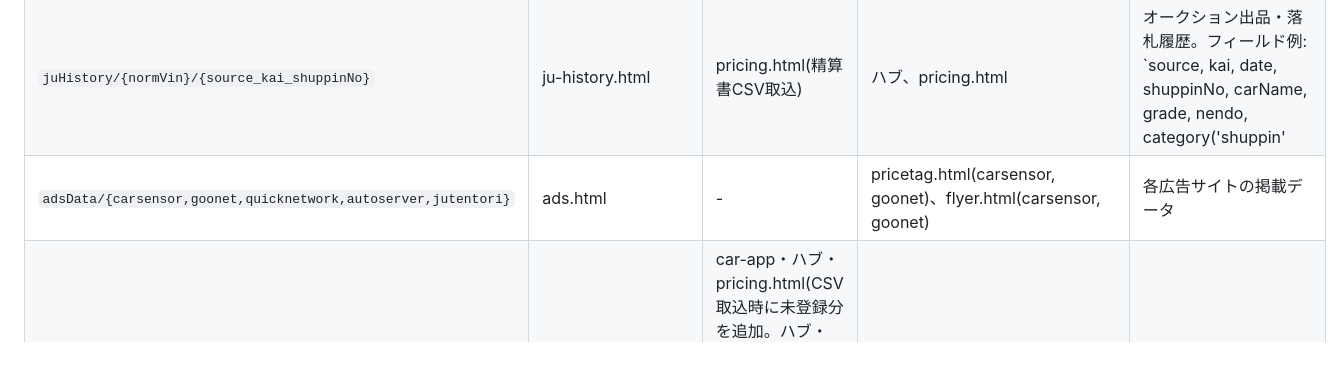
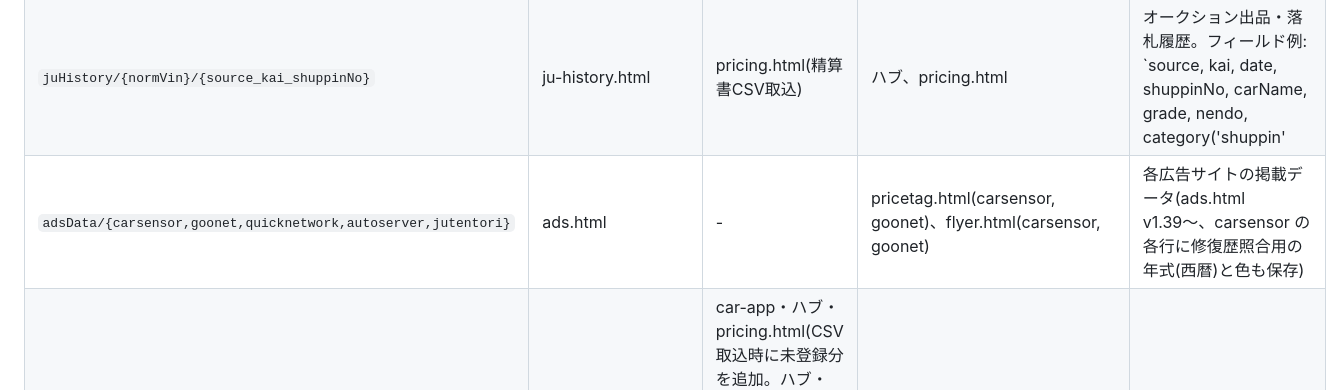
Before and after one commit to cielautoworks/ciel-system, a Markdown page: shared_contract.md, the part around one of its changes. Drawn GitHub-style; blank space fills up the shorter version.

Commit message:
shared_contract.md: carsensorRestorationの値の形式とadsData/carsensorの追加項目を追記
Co-Authored-By: Claude Opus 5.5 <noreply@anthropic.com>

```diff
--- a/shared_contract.md
+++ b/shared_contract.md
@@ -43,7 +43,7 @@ const firebaseConfig = {
 | `stockArchive/{id}` | car-app | - | ハブ、ju-history.html、pricing.html | 納車済みアーカイブ(stockと同形式＋`archivedAt`) |
 | `cars/{id}` | car-app | - | - | 代車・レンタカー。`stockId`経由でstockを都度参照(vin・colorは持たない) |
 | `juHistory/{normVin}/{source_kai_shuppinNo}` | ju-history.html | pricing.html(精算書CSV取込) | ハブ、pricing.html | オークション出品・落札履歴。フィールド例: `source, kai, date, shuppinNo, carName, grade, nendo, category('shuppin'|'rakusatsu'), status, pref, sharyDai, recycle, shuppinRyo, seiyakuRyo, rakusatsuRyo, jizei, maxBid` |
-| `adsData/{carsensor,goonet,quicknetwork,autoserver,jutentori}` | ads.html | - | pricetag.html(carsensor, goonet)、flyer.html(carsensor, goonet) | 各広告サイトの掲載データ |
+| `adsData/{carsensor,goonet,quicknetwork,autoserver,jutentori}` | ads.html | - | pricetag.html(carsensor, goonet)、flyer.html(carsensor, goonet) | 各広告サイトの掲載データ(ads.html v1.39〜、carsensor の各行に修復歴照合用の年式(西暦)と色も保存) |
 | `adsData/tanaoroshi/{normVin}` | ads.html | car-app・ハブ・pricing.html(CSV取込時に未登録分を追加。ハブ・pricing.htmlは登録済みの車の `car_name, color, shaken, shiire_date` も、確認画面で承認した項目に限り項目単位で更新) | ju-history.html、pricing.html | 棚卸CSV由来データ(`car_name, color, shaken, shiire_date`) |
 | `adsData/lastUpdated, noGyohanVins, manualShufuku, excludedVins` | ads.html | - | pricetag.html(manualShufuku)、flyer.html(manualShufuku) | 更新日時・業販除外フラグ・修復歴手動設定・掲載対象外の車両(`excludedVins/{正式VIN}=true`。ads.html v1.34〜。キーはcanonicalVinMapの正式VIN。他ツールは現時点で未使用) |
 | `adsData/aaPhotoCounts` | ads.html | car-app・ハブ・pricing.html・pricetag.html(いずれも全体を上書き) | ju-history.html | AA画像枚数 |
```
Also changed, not shown: other parts of shared_contract.md (+1 -1 lines).
